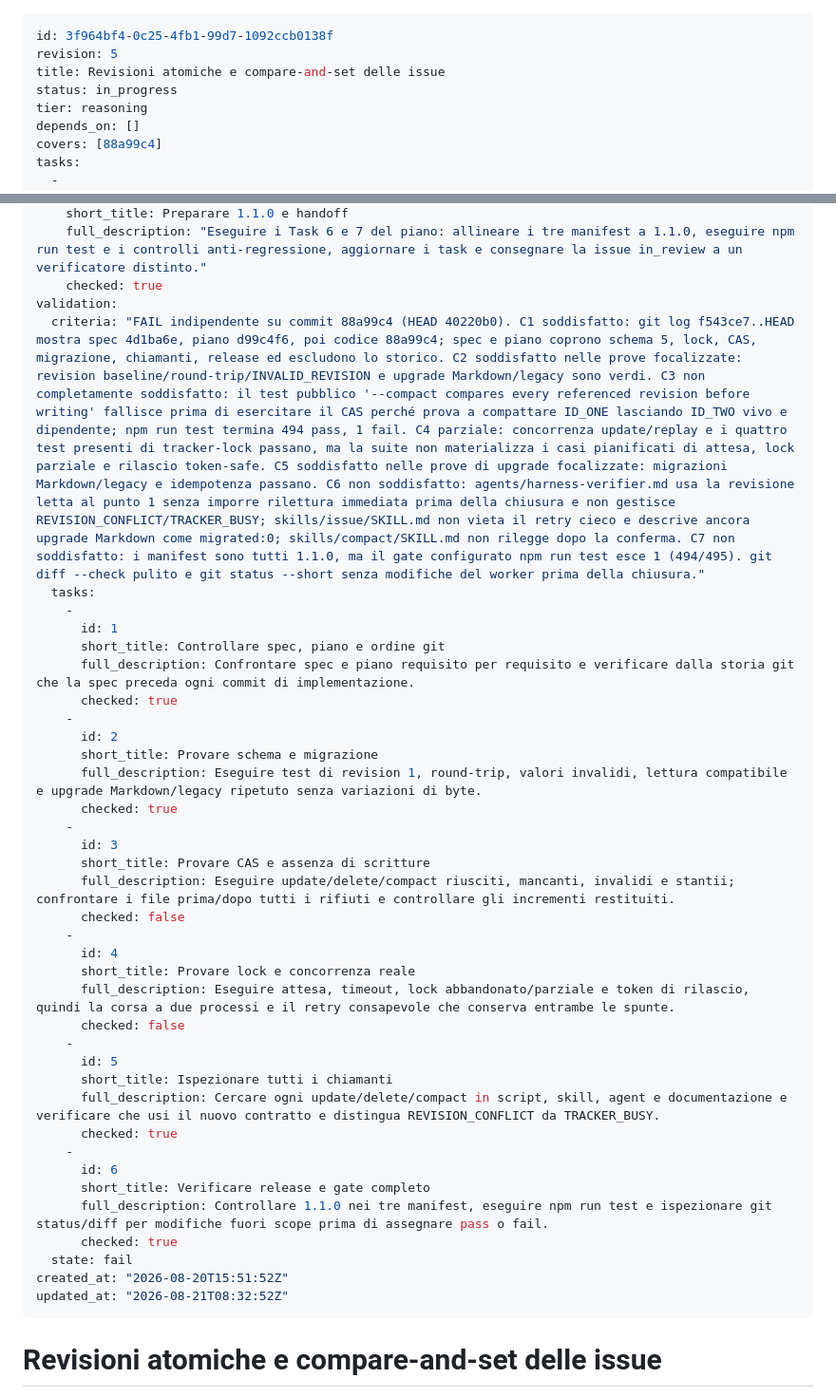
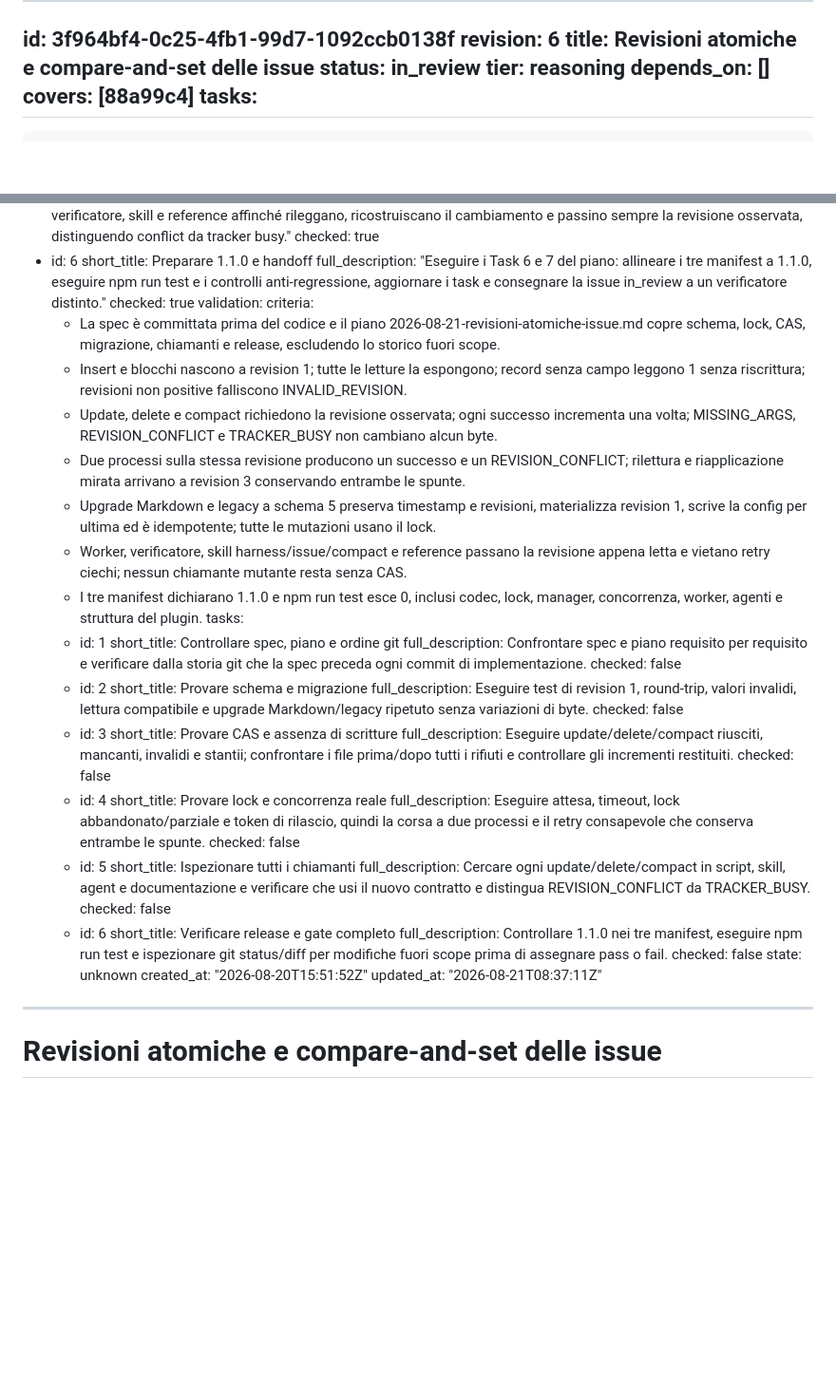
Before and after one commit to diemrt/harness, a Markdown page: .harness/issues/in_review-3f964bf4.md, 2 parts joined by grey strips. Shown at 95% size. GitHub-like rendering; blank space fills up the shorter version.

Commit message:
chore: request second harness review

```diff
--- a/.harness/issues/in_progress-3f964bf4.md
+++ b/.harness/issues/in_review-3f964bf4.md
@@ -1,8 +1,8 @@
 ---
 id: 3f964bf4-0c25-4fb1-99d7-1092ccb0138f
-revision: 5
+revision: 6
 title: Revisioni atomiche e compare-and-set delle issue
-status: in_progress
+status: in_review
 tier: reasoning
 depends_on: []
 covers: [88a99c4]
@@ -38,18 +38,25 @@ tasks:
     full_description: "Eseguire i Task 6 e 7 del piano: allineare i tre manifest a 1.1.0, eseguire npm run test e i controlli anti-regressione, aggiornare i task e consegnare la issue in_review a un verificatore distinto."
     checked: true
 validation:
-  criteria: "FAIL indipendente su commit 88a99c4 (HEAD 40220b0). C1 soddisfatto: git log f543ce7..HEAD mostra spec 4d1ba6e, piano d99c4f6, poi codice 88a99c4; spec e piano coprono schema 5, lock, CAS, migrazione, chiamanti, release ed escludono lo storico. C2 soddisfatto nelle prove focalizzate: revision baseline/round-trip/INVALID_REVISION e upgrade Markdown/legacy sono verdi. C3 non completamente soddisfatto: il test pubblico '--compact compares every referenced revision before writing' fallisce prima di esercitare il CAS perché prova a compattare ID_ONE lasciando ID_TWO vivo e dipendente; npm run test termina 494 pass, 1 fail. C4 parziale: concorrenza update/replay e i quattro test presenti di tracker-lock passano, ma la suite non materializza i casi pianificati di attesa, lock parziale e rilascio token-safe. C5 soddisfatto nelle prove di upgrade focalizzate: migrazioni Markdown/legacy e idempotenza passano. C6 non soddisfatto: agents/harness-verifier.md usa la revisione letta al punto 1 senza imporre rilettura immediata prima della chiusura e non gestisce REVISION_CONFLICT/TRACKER_BUSY; skills/issue/SKILL.md non vieta il retry cieco e descrive ancora upgrade Markdown come migrated:0; skills/compact/SKILL.md non rilegge dopo la conferma. C7 non soddisfatto: i manifest sono tutti 1.1.0, ma il gate configurato npm run test esce 1 (494/495). git diff --check pulito e git status --short senza modifiche del worker prima della chiusura."
+  criteria:
+    - La spec è committata prima del codice e il piano 2026-08-21-revisioni-atomiche-issue.md copre schema, lock, CAS, migrazione, chiamanti e release, escludendo lo storico fuori scope.
+    - Insert e blocchi nascono a revision 1; tutte le letture la espongono; record senza campo leggono 1 senza riscrittura; revisioni non positive falliscono INVALID_REVISION.
+    - Update, delete e compact richiedono la revisione osservata; ogni successo incrementa una volta; MISSING_ARGS, REVISION_CONFLICT e TRACKER_BUSY non cambiano alcun byte.
+    - Due processi sulla stessa revisione producono un successo e un REVISION_CONFLICT; rilettura e riapplicazione mirata arrivano a revision 3 conservando entrambe le spunte.
+    - Upgrade Markdown e legacy a schema 5 preserva timestamp e revisioni, materializza revision 1, scrive la config per ultima ed è idempotente; tutte le mutazioni usano il lock.
+    - Worker, verificatore, skill harness/issue/compact e reference passano la revisione appena letta e vietano retry ciechi; nessun chiamante mutante resta senza CAS.
+    - I tre manifest dichiarano 1.1.0 e npm run test esce 0, inclusi codec, lock, manager, concorrenza, worker, agenti e struttura del plugin.
   tasks:
     -
       id: 1
       short_title: Controllare spec, piano e ordine git
       full_description: Confrontare spec e piano requisito per requisito e verificare dalla storia git che la spec preceda ogni commit di implementazione.
-      checked: true
+      checked: false
     -
       id: 2
       short_title: Provare schema e migrazione
       full_description: Eseguire test di revision 1, round-trip, valori invalidi, lettura compatibile e upgrade Markdown/legacy ripetuto senza variazioni di byte.
-      checked: true
+      checked: false
     -
       id: 3
       short_title: Provare CAS e assenza di scritture
@@ -64,15 +71,15 @@ validation:
       id: 5
       short_title: Ispezionare tutti i chiamanti
       full_description: Cercare ogni update/delete/compact in script, skill, agent e documentazione e verificare che usi il nuovo contratto e distingua REVISION_CONFLICT da TRACKER_BUSY.
-      checked: true
+      checked: false
     -
       id: 6
       short_title: Verificare release e gate completo
       full_description: Controllare 1.1.0 nei tre manifest, eseguire npm run test e ispezionare git status/diff per modifiche fuori scope prima di assegnare pass o fail.
-      checked: true
-  state: fail
+      checked: false
+  state: unknown
 created_at: "2026-08-20T15:51:52Z"
-updated_at: "2026-08-21T08:32:52Z"
+updated_at: "2026-08-21T08:37:11Z"
 ---
 
 # Revisioni atomiche e compare-and-set delle issue
```
